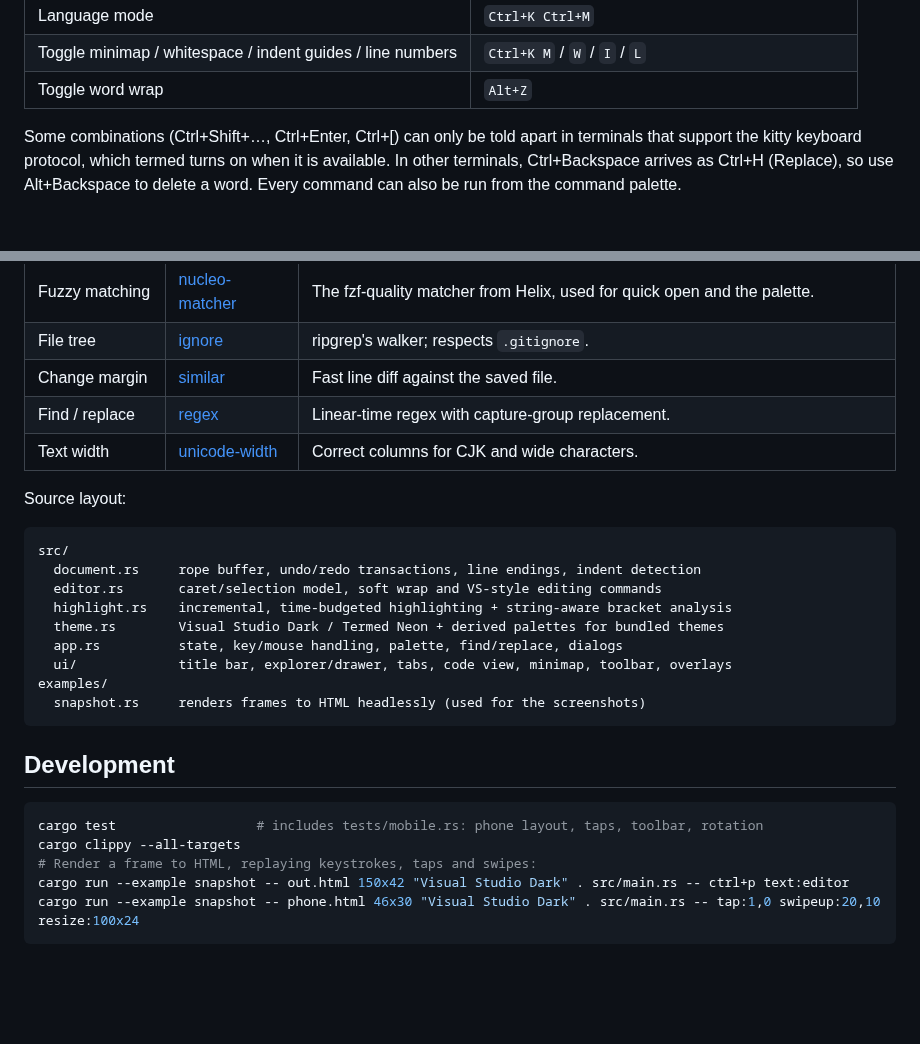
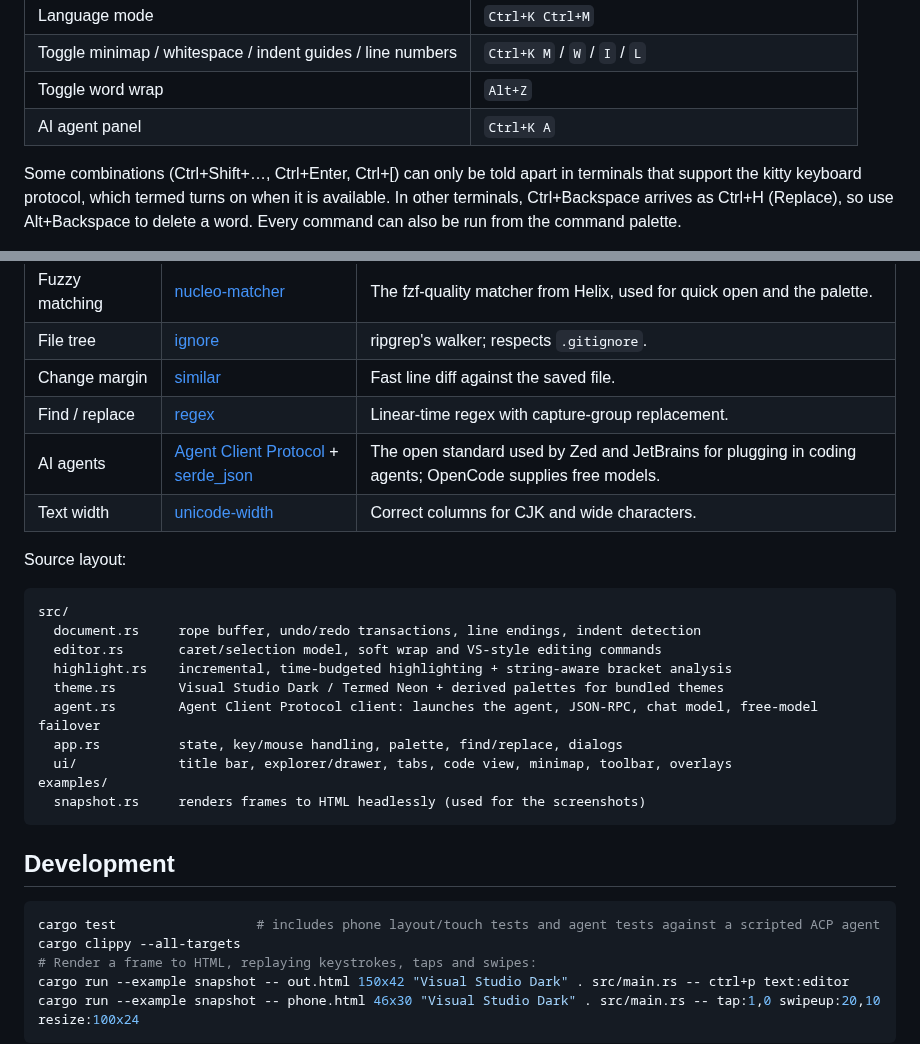
Before and after one commit to Ziggyware/term-ed, a Markdown page: README.md, 2 parts joined by grey strips. Rendered like a GitHub page; blank space fills up the shorter version.

````diff
--- a/README.md
+++ b/README.md
@@ -100,6 +114,7 @@ You need a terminal with truecolor support to get the full look (Windows Termina
 | Language mode | `Ctrl+K Ctrl+M` |
 | Toggle minimap / whitespace / indent guides / line numbers | `Ctrl+K M` / `W` / `I` / `L` |
 | Toggle word wrap | `Alt+Z` |
+| AI agent panel | `Ctrl+K A` |
 
 Some combinations (Ctrl+Shift+…, Ctrl+Enter, Ctrl+[) can only be told apart in terminals that support the kitty keyboard protocol, which termed turns on when it is available. In other terminals, Ctrl+Backspace arrives as Ctrl+H (Replace), so use Alt+Backspace to delete a word. Every command can also be run from the command palette.
 
@@ -115,6 +130,7 @@ Some combinations (Ctrl+Shift+…, Ctrl+Enter, Ctrl+[) can only be told apart in
 | File tree | [ignore](https://github.com/BurntSushi/ripgrep/tree/master/crates/ignore) | ripgrep's walker; respects `.gitignore`. |
 | Change margin | [similar](https://github.com/mitsuhiko/similar) | Fast line diff against the saved file. |
 | Find / replace | [regex](https://github.com/rust-lang/regex) | Linear-time regex with capture-group replacement. |
+| AI agents | [Agent Client Protocol](https://agentclientprotocol.com) + [serde_json](https://github.com/serde-rs/json) | The open standard used by Zed and JetBrains for plugging in coding agents; OpenCode supplies free models. |
 | Text width | [unicode-width](https://github.com/unicode-rs/unicode-width) | Correct columns for CJK and wide characters. |
 
 Source layout:
@@ -125,6 +141,7 @@ src/
   editor.rs       caret/selection model, soft wrap and VS-style editing commands
   highlight.rs    incremental, time-budgeted highlighting + string-aware bracket analysis
   theme.rs        Visual Studio Dark / Termed Neon + derived palettes for bundled themes
+  agent.rs        Agent Client Protocol client: launches the agent, JSON-RPC, chat model, free-model failover
   app.rs          state, key/mouse handling, palette, find/replace, dialogs
   ui/             title bar, explorer/drawer, tabs, code view, minimap, toolbar, overlays
 examples/
@@ -134,7 +151,7 @@ examples/
 ## Development
 
 ```sh
-cargo test                  # includes tests/mobile.rs: phone layout, taps, toolbar, rotation
+cargo test                  # includes phone layout/touch tests and agent tests against a scripted ACP agent
 cargo clippy --all-targets
 # Render a frame to HTML, replaying keystrokes, taps and swipes:
 cargo run --example snapshot -- out.html 150x42 "Visual Studio Dark" . src/main.rs -- ctrl+p text:editor
````
Also changed, not shown: other parts of README.md (+14 -0 lines), docs/agent-phone.png (added), docs/agent.png (added), 16 other files.
